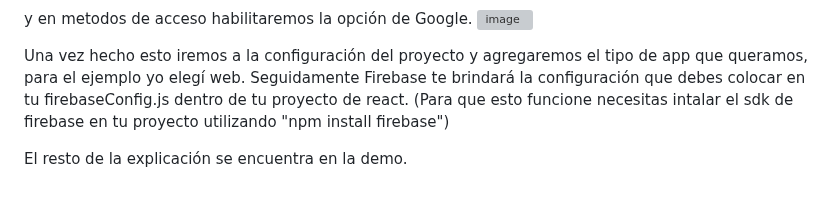
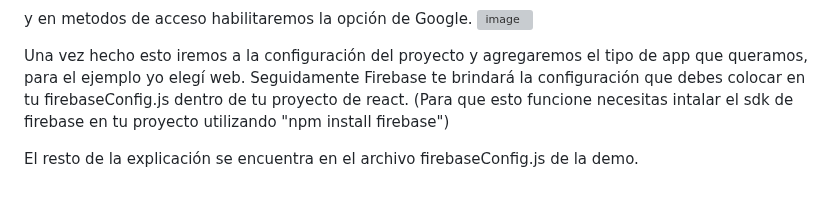
Before and after one commit to ulima-arqui242/arqui242-grupo6, a Markdown page: 0/0.6/0.6.md, the part around the change. Rendered like a GitHub page; grey boxes are pictures that could not be loaded.

```diff
--- a/0/0.6/0.6.md
+++ b/0/0.6/0.6.md
@@ -138,4 +138,4 @@ y en metodos de acceso habilitaremos la opción de Google.
 
 Una vez hecho esto iremos a la configuración del proyecto y agregaremos el tipo de app que queramos, para el ejemplo yo elegí web. Seguidamente Firebase te brindará la configuración que debes colocar en tu firebaseConfig.js dentro de tu proyecto de react. (Para que esto funcione necesitas intalar el sdk de firebase en tu proyecto utilizando "npm install firebase")
 
-El resto de la explicación se encuentra en la demo.
+El resto de la explicación se encuentra en el archivo firebaseConfig.js de la demo.
```
